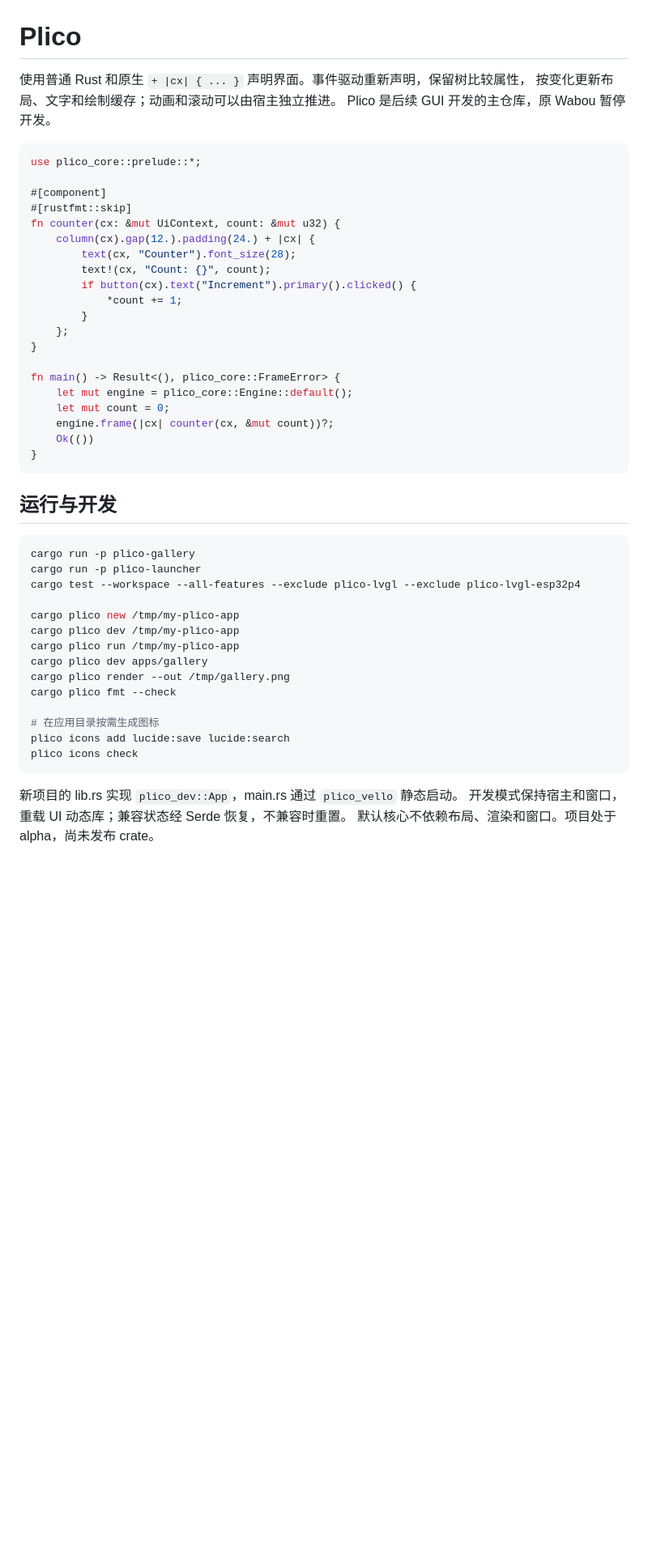
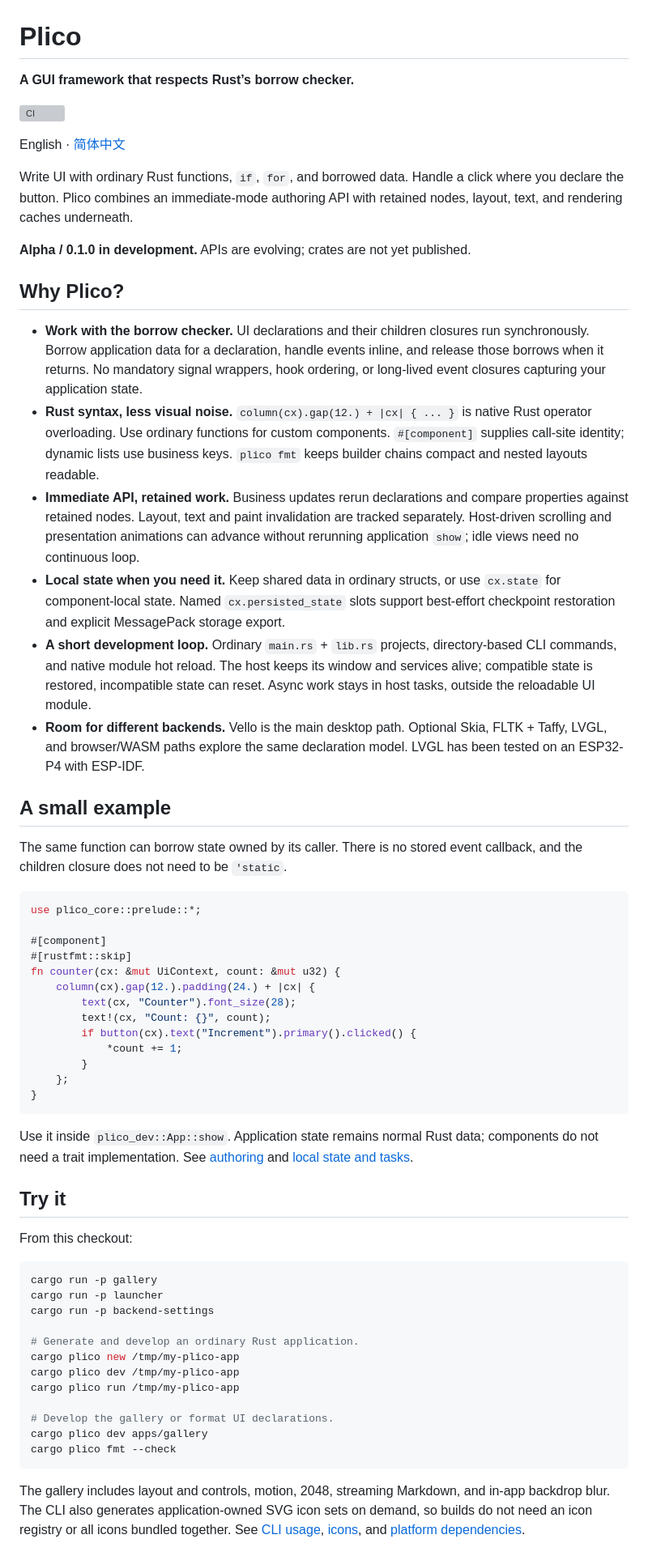
Before and after one commit to SunDoge/plico, a Markdown page: README.md, the part around one of its changes. Shown at 81% size. Drawn GitHub-style; blank space fills up the shorter version; grey boxes are pictures that could not be loaded.

Commit message:
docs: introduce Plico in English and Chinese with CI badge

````diff
--- a/README.md
+++ b/README.md
@@ -1,8 +1,46 @@
 # Plico
 
-使用普通 Rust 和原生 `+ |cx| { ... }` 声明界面。事件驱动重新声明，保留树比较属性，
-按变化更新布局、文字和绘制缓存；动画和滚动可以由宿主独立推进。
-Plico 是后续 GUI 开发的主仓库，原 Wabou 暂停开发。
+**A GUI framework that respects Rust’s borrow checker.**
+
+[![CI](https://github.com/SunDoge/plico/actions/workflows/ci.yml/badge.svg?branch=main)](https://github.com/SunDoge/plico/actions/workflows/ci.yml)
+
+English · [简体中文](README.zh-CN.md)
+
+Write UI with ordinary Rust functions, `if`, `for`, and borrowed data. Handle a
+click where you declare the button. Plico combines an immediate-mode authoring
+API with retained nodes, layout, text, and rendering caches underneath.
+
+**Alpha / 0.1.0 in development.** APIs are evolving; crates are not yet published.
+
+## Why Plico?
+
+- **Work with the borrow checker.** UI declarations and their children closures
+  run synchronously. Borrow application data for a declaration, handle events
+  inline, and release those borrows when it returns. No mandatory signal wrappers,
+  hook ordering, or long-lived event closures capturing your application state.
+- **Rust syntax, less visual noise.** `column(cx).gap(12.) + |cx| { ... }` is native
+  Rust operator overloading. Use ordinary functions for custom components.
+  `#[component]` supplies call-site identity; dynamic lists use business keys.
+  `plico fmt` keeps builder chains compact and nested layouts readable.
+- **Immediate API, retained work.** Business updates rerun declarations and compare
+  properties against retained nodes. Layout, text and paint invalidation are
+  tracked separately. Host-driven scrolling and presentation animations can
+  advance without rerunning application `show`; idle views need no continuous loop.
+- **Local state when you need it.** Keep shared data in ordinary structs, or use
+  `cx.state` for component-local state. Named `cx.persisted_state` slots support
+  best-effort checkpoint restoration and explicit MessagePack storage export.
+- **A short development loop.** Ordinary `main.rs` + `lib.rs` projects, directory-based
+  CLI commands, and native module hot reload. The host keeps its window and services
+  alive; compatible state is restored, incompatible state can reset. Async work
+  stays in host tasks, outside the reloadable UI module.
+- **Room for different backends.** Vello is the main desktop path. Optional Skia,
+  FLTK + Taffy, LVGL, and browser/WASM paths explore the same declaration model.
+  LVGL has been tested on an ESP32-P4 with ESP-IDF.
+
+## A small example
+
+The same function can borrow state owned by its caller. There is no stored event
+callback, and the children closure does not need to be `'static`.
 
 ```rust
 use plico_core::prelude::*;
@@ -18,35 +56,34 @@ fn counter(cx: &mut UiContext, count: &mut u32) {
         }
     };
 }
-
-fn main() -> Result<(), plico_core::FrameError> {
-    let mut engine = plico_core::Engine::default();
-    let mut count = 0;
-    engine.frame(|cx| counter(cx, &mut count))?;
-    Ok(())
-}
 ```
 
-## 运行与开发
+Use it inside `plico_dev::App::show`. Application state remains normal Rust data;
+components do not need a trait implementation. See [authoring](docs/authoring.md)
+and [local state and tasks](docs/local-state-and-tasks.md).
+
+## Try it
+
+From this checkout:
 
 ```sh
-cargo run -p plico-gallery
-cargo run -p plico-launcher
-cargo test --workspace --all-features --exclude plico-lvgl --exclude plico-lvgl-esp32p4
+cargo run -p gallery
+cargo run -p launcher
+cargo run -p backend-settings
 
+# Generate and develop an ordinary Rust application.
 cargo plico new /tmp/my-plico-app
 cargo plico dev /tmp/my-plico-app
 cargo plico run /tmp/my-plico-app
+
+# Develop the gallery or format UI declarations.
 cargo plico dev apps/gallery
-cargo plico render --out /tmp/gallery.png
 cargo plico fmt --check
-
-# 在应用目录按需生成图标
-plico icons add lucide:save lucide:search
-plico icons check
 ```
 
-新项目的 lib.rs 实现 `plico_dev::App`，main.rs 通过 `plico_vello` 静态启动。
-开发模式保持宿主和窗口，重载 UI 动态库；兼容状态经 Serde 恢复，不兼容时重置。
-默认核心不依赖布局、渲染和窗口。项目处于 alpha，尚未发布 crate。
+The gallery includes layout and controls, motion, 2048, streaming Markdown, and
+in-app backdrop blur. The CLI also generates application-owned SVG icon sets
+on demand, so builds do not need an icon registry or all icons bundled together.
+See [CLI usage](docs/cli.md), [icons](docs/icons.md), and
+[platform dependencies](docs/native-dependencies.md).
 
````
Also changed, not shown: other parts of README.md (+31 -23 lines), README.zh-CN.md (added, +112 -0 lines).
